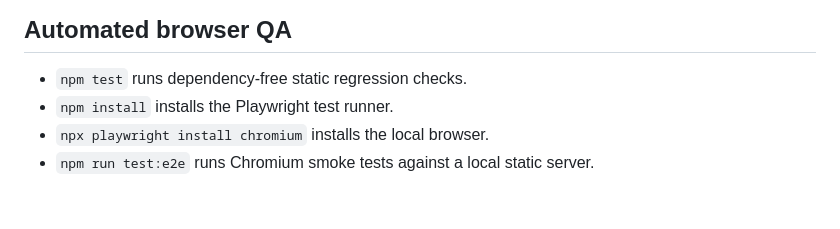
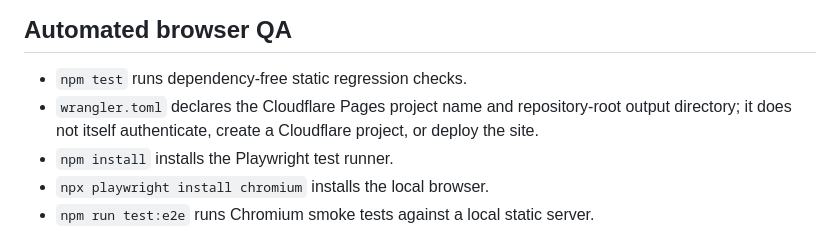
Before and after one commit to eslamshahin1087-lab/iNex-Website, a Markdown page: README.md, the part around the change. Drawn GitHub-style; blank space fills up the shorter version.

Commit message:
docs(deploy): document verified Cloudflare Pages settings

```diff
--- a/README.md
+++ b/README.md
@@ -68,6 +68,7 @@ The FRA number (38062) is cited in the source repository README and app landing
 ## Automated browser QA
 
 - `npm test` runs dependency-free static regression checks.
+- `wrangler.toml` declares the Cloudflare Pages project name and repository-root output directory; it does not itself authenticate, create a Cloudflare project, or deploy the site.
 - `npm install` installs the Playwright test runner.
 - `npx playwright install chromium` installs the local browser.
 - `npm run test:e2e` runs Chromium smoke tests against a local static server.
```
